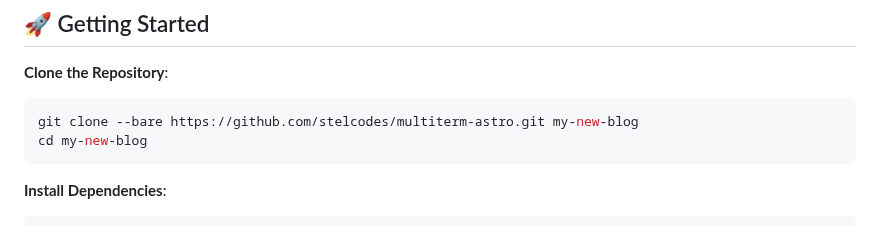
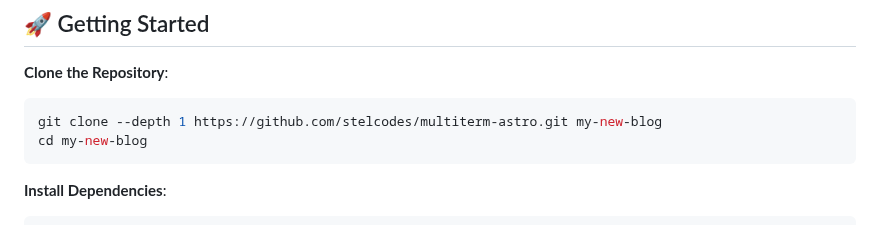
Before and after one commit to HarisMI40/HarisMI40, a Markdown page: README.md, the part around the change. Drawn GitHub-style.

Commit message:
Fix git command in README

````diff
--- a/README.md
+++ b/README.md
@@ -27,7 +27,7 @@
 
 **Clone the Repository**:
 ```bash
-git clone --bare https://github.com/stelcodes/multiterm-astro.git my-new-blog
+git clone --depth 1 https://github.com/stelcodes/multiterm-astro.git my-new-blog
 cd my-new-blog
 ```
 
````
